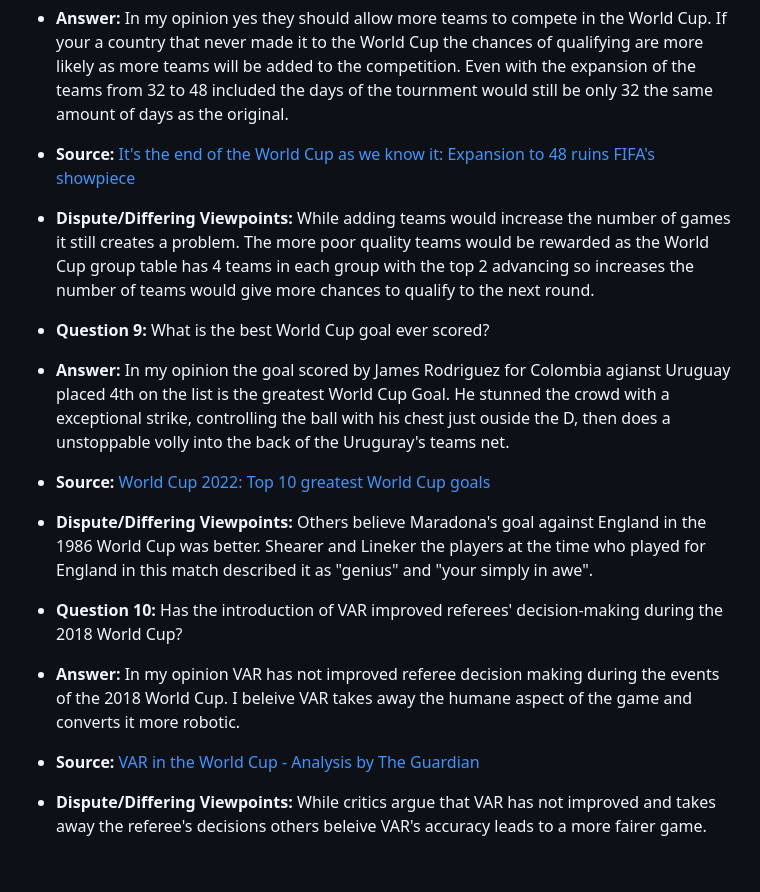
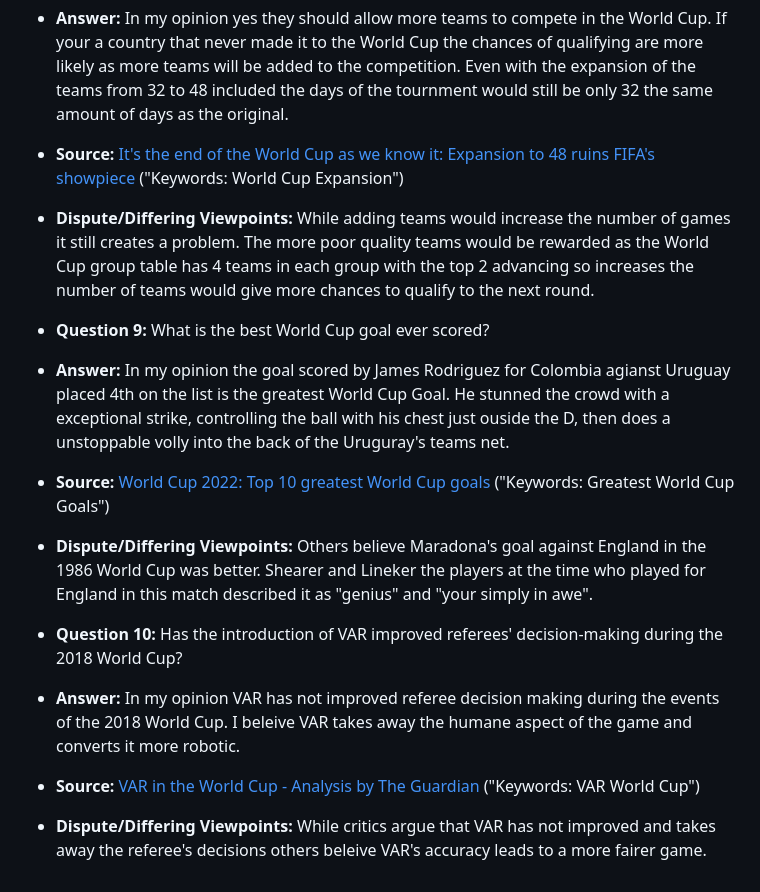
Before and after one commit to tanvirvirdi/tanvirvirdi.github.io, a Markdown page: MachineLearning.md, the part around the change printed below. GitHub-like rendering.

```diff
--- a/MachineLearning.md
+++ b/MachineLearning.md
@@ -82,15 +38,15 @@ Based on the orginzation of these pots it shows that the system is designed to s
 
 - **Question 8:** Should the World Cup allow more teams to compete?
 - **Answer:** In my opinion yes they should allow more teams to compete in the World Cup. If your a country that never made it to the World Cup the chances of qualifying are more likely as more teams will be added to the competition. Even with the expansion of the teams from 32 to 48 included the days of the tournment would still be only 32 the same amount of days as the original.
-- **Source:** [It's the end of the World Cup as we know it: Expansion to 48 ruins FIFA's showpiece](https://www.si.com/soccer/2017/01/10/fifa-world-cup-expansion-48-teams-2026-gianni-infantino)
+- **Source:** [It's the end of the World Cup as we know it: Expansion to 48 ruins FIFA's showpiece](https://www.si.com/soccer/2017/01/10/fifa-world-cup-expansion-48-teams-2026-gianni-infantino)  ("Keywords: World Cup Expansion")
 - **Dispute/Differing Viewpoints:** While adding teams would increase the number of games it still creates a problem. The more poor quality teams would be rewarded as the World Cup group table has 4 teams in each group with the top 2 advancing so increases the number of teams would give more chances to qualify to the next round.
 
 - **Question 9:** What is the best World Cup goal ever scored?
 - **Answer:** In my opinion the goal scored by James Rodriguez for Colombia agianst Uruguay placed 4th on the list is the greatest World Cup Goal. He stunned the crowd with a exceptional strike, controlling the ball with his chest just ouside the D, then does a unstoppable volly into the back of the Uruguray's teams net.
-- **Source:** [World Cup 2022: Top 10 greatest World Cup goals](https://www.bbc.com/sport/football/63119496)
+- **Source:** [World Cup 2022: Top 10 greatest World Cup goals](https://www.bbc.com/sport/football/63119496)  ("Keywords: Greatest World Cup Goals")
 - **Dispute/Differing Viewpoints:** Others believe Maradona's goal against England in the 1986 World Cup was better. Shearer and Lineker the players at the time who played for England in this match described it as "genius" and "your simply in awe".
 
 - **Question 10:** Has the introduction of VAR improved referees' decision-making during the 2018 World Cup?
 - **Answer:** In my opinion VAR has not improved referee decision making during the events of the 2018 World Cup. I beleive VAR takes away the humane aspect of the game and converts it more robotic.
-- **Source:** [VAR in the World Cup - Analysis by The Guardian](https://www.theguardian.com/)
+- **Source:** [VAR in the World Cup - Analysis by The Guardian](https://www.theguardian.com/)  ("Keywords: VAR World Cup")
 - **Dispute/Differing Viewpoints:** While critics argue that VAR has not improved and takes away the referee's decisions others beleive VAR's accuracy leads to a more fairer game.
```
Also changed, not shown: other parts of MachineLearning.md (+10 -54 lines).
